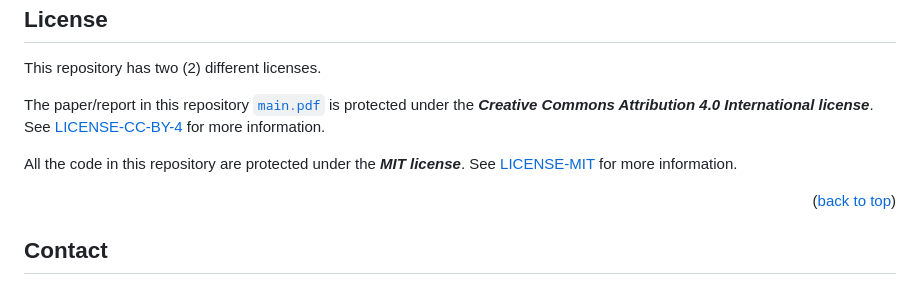
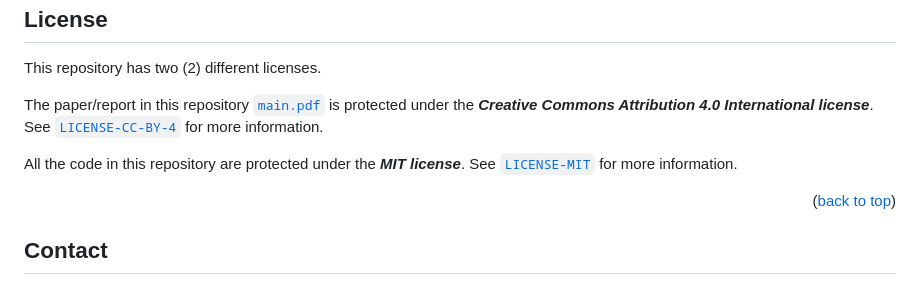
Before and after one commit to rkp1503/Complex-Dynamics-of-a-Three-Species-Ecosystem, a Markdown page: README.md, the part around the change. Rendered like a GitHub page.

```diff
--- a/README.md
+++ b/README.md
@@ -52,8 +52,8 @@
 <div>
     <h2 id="license">License</h2>
     <p>This repository has two (2) different licenses.</p>
-    <p>The paper/report in this repository <a href="report\main.pdf"><code>main.pdf</code></a> is protected under the <b><i>Creative Commons Attribution 4.0 International license</i></b>. See <a href="LICENSE-CC-BY-4">LICENSE-CC-BY-4</a> for more information.</p>
-    <p>All the code in this repository are protected under the <b><i>MIT license</i></b>. See <a href="LICENSE-MIT">LICENSE-MIT</a> for more information.</p>
+    <p>The paper/report in this repository <a href="report\main.pdf"><code>main.pdf</code></a> is protected under the <b><i>Creative Commons Attribution 4.0 International license</i></b>. See <a href="LICENSE-CC-BY-4"><code>LICENSE-CC-BY-4</code></a> for more information.</p>
+    <p>All the code in this repository are protected under the <b><i>MIT license</i></b>. See <a href="LICENSE-MIT"><code>LICENSE-MIT</code></a> for more information.</p>
     <p align="right">(<a href="#readme-top">back to top</a>)</p>
 </div>
 
```
